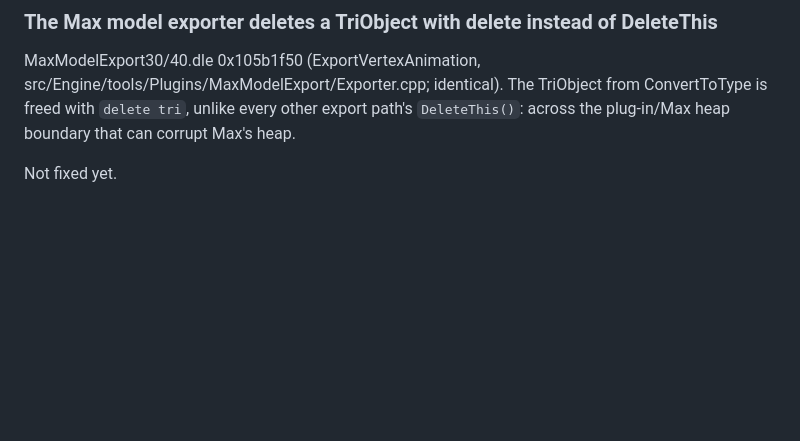
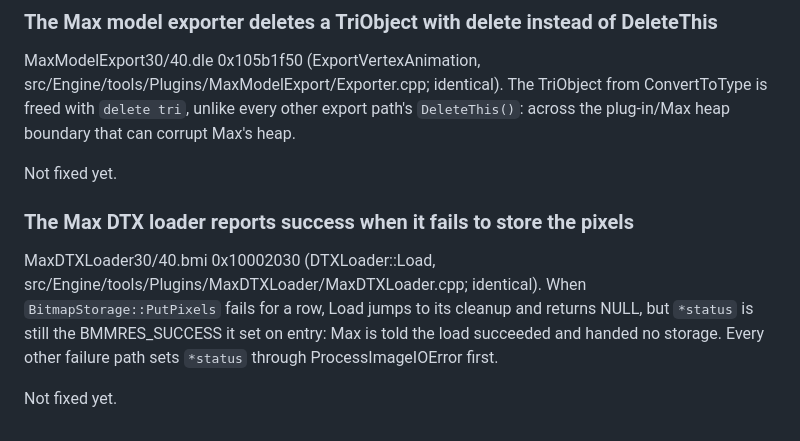
Before and after one commit to nolffan/lithtools, a Markdown page: talon/RETAIL_BUGS.md, the part around the change. GitHub-like rendering; blank space fills up the shorter version.

Commit message:
RETAIL_BUGS: the Max DTX loader reports success when it couldn't store the pixels
Co-Authored-By: Claude Opus 5.5 <noreply@anthropic.com>

```diff
--- a/talon/RETAIL_BUGS.md
+++ b/talon/RETAIL_BUGS.md
@@ -396,3 +396,14 @@ other export path's `DeleteThis()`: across the plug-in/Max heap boundary
 that can corrupt Max's heap.
 
 Not fixed yet.
+
+### The Max DTX loader reports success when it fails to store the pixels
+
+MaxDTXLoader30/40.bmi 0x10002030 (DTXLoader::Load,
+src/Engine/tools/Plugins/MaxDTXLoader/MaxDTXLoader.cpp; identical). When
+`BitmapStorage::PutPixels` fails for a row, Load jumps to its cleanup and
+returns NULL, but `*status` is still the BMMRES_SUCCESS it set on entry:
+Max is told the load succeeded and handed no storage. Every other failure
+path sets `*status` through ProcessImageIOError first.
+
+Not fixed yet.
```
